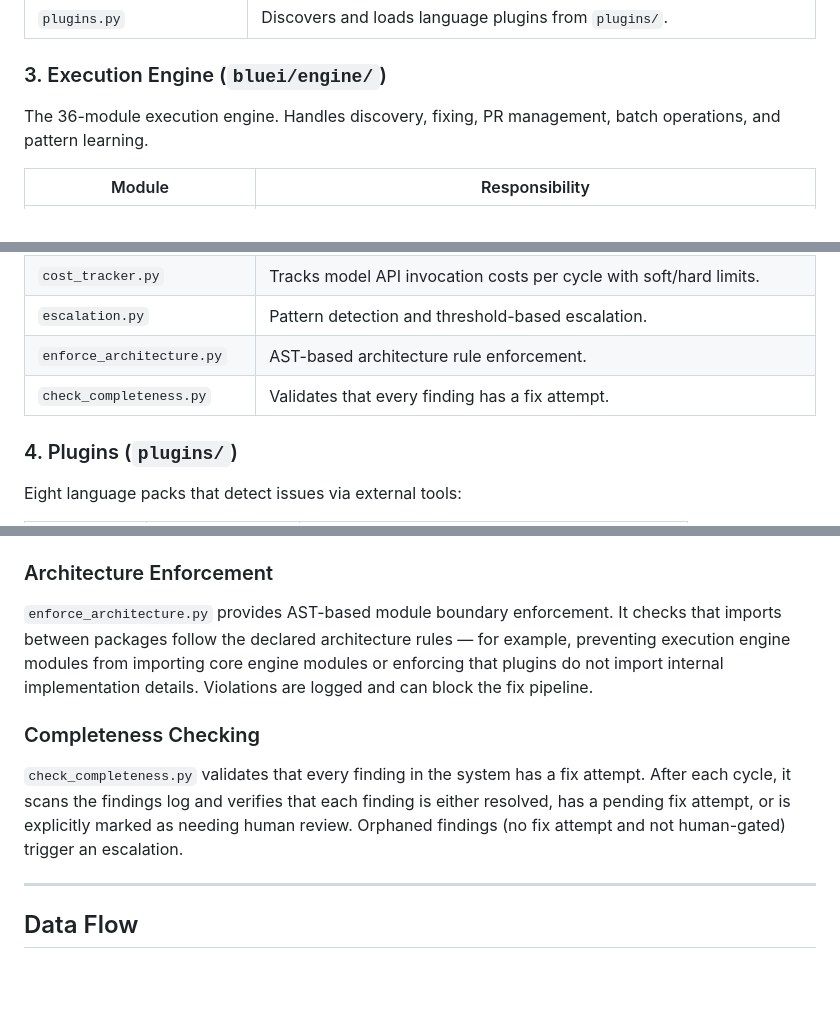
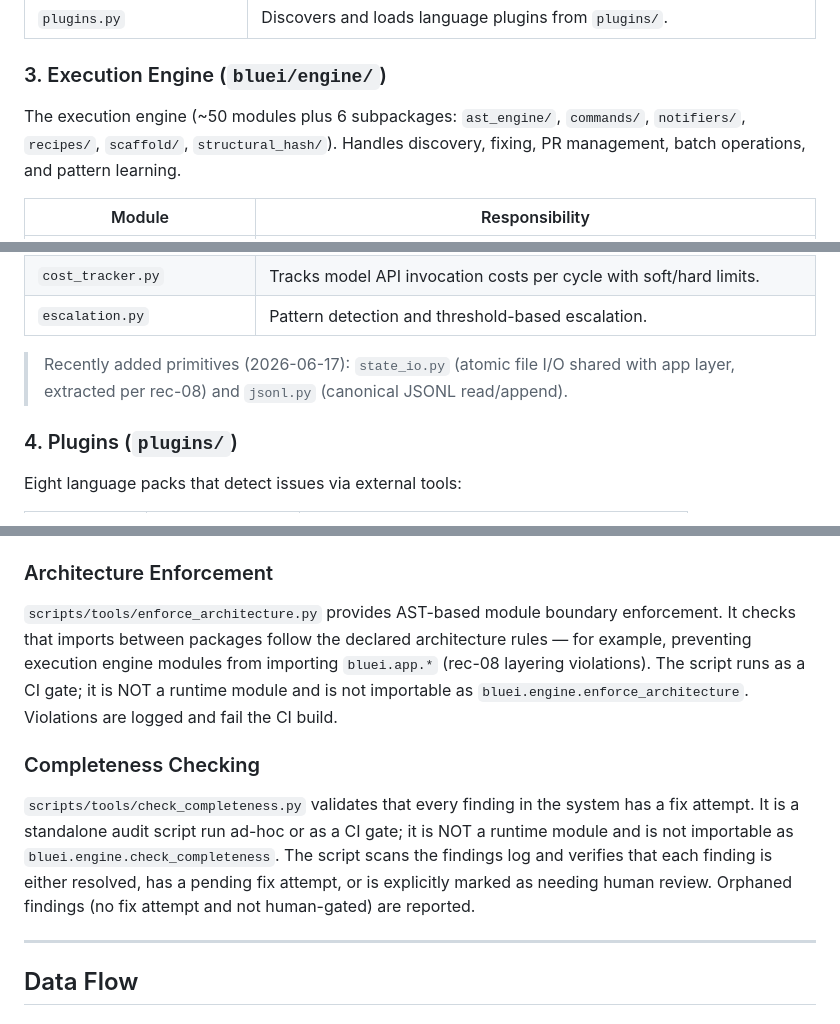
Before and after one commit to waterworkshq/bluei, a Markdown page: docs/developer/ARCHITECTURE.md, 3 parts joined by grey strips. Rendered like a GitHub page; blank space fills up the shorter version.

Commit message:
docs(architecture): fix stale references in ARCHITECTURE.md and CLI_REFERENCE.md
Closes the documentation-drift ghosts identified in the architecture review:

ARCHITECTURE.md corrections:
- App Layer table: 'onboard.py' -> 'bluei.app.onboarding/' (rec-22 split)
- Engine table: 'structural_hash.py' -> 'structural_hash/' (S4 split)
- Engine intro: '36-module execution engine' -> '~50 modules + 6 subpackages'
- Removed enforce_architecture.py and check_completeness.py from engine
  table (they live at scripts/tools/, not bluei/engine/)
- Added note about new state_io.py (rec-08) and jsonl.py primitives
- ASCII diagram: '27 commands' -> '~27 commands'
- Architecture Enforcement prose: clarified scripts/tools/ location,
  CI-gate nature, not importable as bluei.engine.enforce_architecture
- Completeness Checking prose: same clarification
- Test count updated to ~5761

CLI_REFERENCE.md corrections:
- bin/bluei.py line count: 1796 -> 1106

No code changes. No tests affected.

```diff
--- a/docs/developer/ARCHITECTURE.md
+++ b/docs/developer/ARCHITECTURE.md
@@ -67,8 +67,9 @@ report generation, campaign orchestration, and emergent rule discovery.
 
 ### 3. Execution Engine (`bluei/engine/`)
 
-The 36-module execution engine. Handles discovery, fixing, PR management, batch
-operations, and pattern learning.
+The execution engine (~50 modules plus 6 subpackages: `ast_engine/`, `commands/`,
+`notifiers/`, `recipes/`, `scaffold/`, `structural_hash/`). Handles discovery,
+fixing, PR management, batch operations, and pattern learning.
 
 | Module | Responsibility |
 |--------|---------------|
@@ -97,8 +98,9 @@ operations, and pattern learning.
 | `clean_prs.py` | Stale PR detection and cleanup. |
 | `cost_tracker.py` | Tracks model API invocation costs per cycle with soft/hard limits. |
 | `escalation.py` | Pattern detection and threshold-based escalation. |
-| `enforce_architecture.py` | AST-based architecture rule enforcement. |
-| `check_completeness.py` | Validates that every finding has a fix attempt. |
+
+> Recently added primitives (2026-06-17): `state_io.py` (atomic file I/O shared
+> with app layer, extracted per rec-08) and `jsonl.py` (canonical JSONL read/append).
 
 ### 4. Plugins (`plugins/`)
 
@@ -382,19 +384,11 @@ and routes to `needs-human-max-duplicates-exceeded` status.
 
 ### Architecture Enforcement
 
-`enforce_architecture.py` provides AST-based module boundary enforcement. It
-checks that imports between packages follow the declared architecture rules —
-for example, preventing execution engine modules from importing core engine
-modules or enforcing that plugins do not import internal implementation details.
-Violations are logged and can block the fix pipeline.
+`scripts/tools/enforce_architecture.py` provides AST-based module boundary enforcement. It checks that imports between packages follow the declared architecture rules — for example, preventing execution engine modules from importing `bluei.app.*` (rec-08 layering violations). The script runs as a CI gate; it is NOT a runtime module and is not importable as `bluei.engine.enforce_architecture`. Violations are logged and fail the CI build.
 
 ### Completeness Checking
 
-`check_completeness.py` validates that every finding in the system has a fix
-attempt. After each cycle, it scans the findings log and verifies that each
-finding is either resolved, has a pending fix attempt, or is explicitly marked
-as needing human review. Orphaned findings (no fix attempt and not human-gated)
-trigger an escalation.
+`scripts/tools/check_completeness.py` validates that every finding in the system has a fix attempt. It is a standalone audit script run ad-hoc or as a CI gate; it is NOT a runtime module and is not importable as `bluei.engine.check_completeness`. The script scans the findings log and verifies that each finding is either resolved, has a pending fix attempt, or is explicitly marked as needing human review. Orphaned findings (no fix attempt and not human-gated) are reported.
 
 ---
 
```
Also changed, not shown: other parts of docs/developer/ARCHITECTURE.md (+4 -4 lines), docs/reference/CLI_REFERENCE.md (+1 -1 lines).
